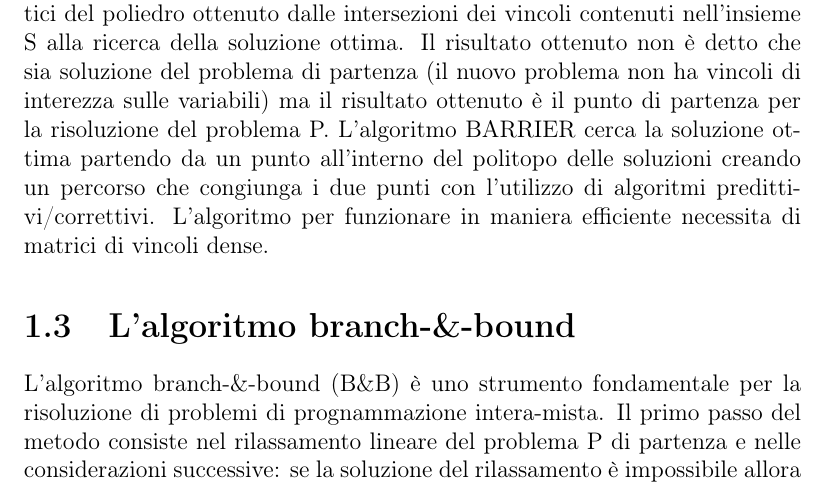
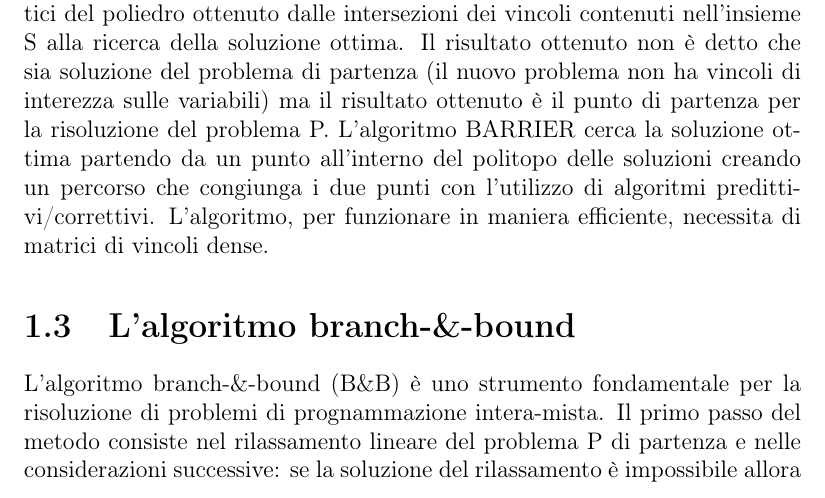
Before and after one commit to Starkiller13/tesi, a LaTeX book (tesi.tex): part of page 11 of 29, cut so that both start at the same text. Compiled offline with pdfLaTeX.

Commit message:
15/09/2020-12:34_added_scripts

```diff
--- a/tesi.tex
+++ b/tesi.tex
@@ -123,8 +123,8 @@ dei vincoli contenuti nell'insieme S alla ricerca della soluzione ottima. Il ris
 è detto che sia soluzione del problema di partenza (il nuovo problema non ha vincoli di interezza sulle
 variabili) ma il risultato ottenuto è il punto di partenza per la risoluzione del problema P.
 L'algoritmo BARRIER cerca la soluzione ottima partendo da un punto all'interno del politopo delle soluzioni
-creando un percorso che congiunga i due punti con l'utilizzo di algoritmi predittivi/correttivi. L'algoritmo per funzionare
-in maniera efficiente necessita di matrici di vincoli dense.
+creando un percorso che congiunga i due punti con l'utilizzo di algoritmi predittivi/correttivi. L'algoritmo, per funzionare
+in maniera efficiente, necessita di matrici di vincoli dense.
 
 \section{L'algoritmo branch-\&-bound}
 L'algoritmo branch-\&-bound (B\&B) è uno strumento fondamentale per la risoluzione di problemi di
```
Also changed, not shown: tesi.pdf, 3 other files.
